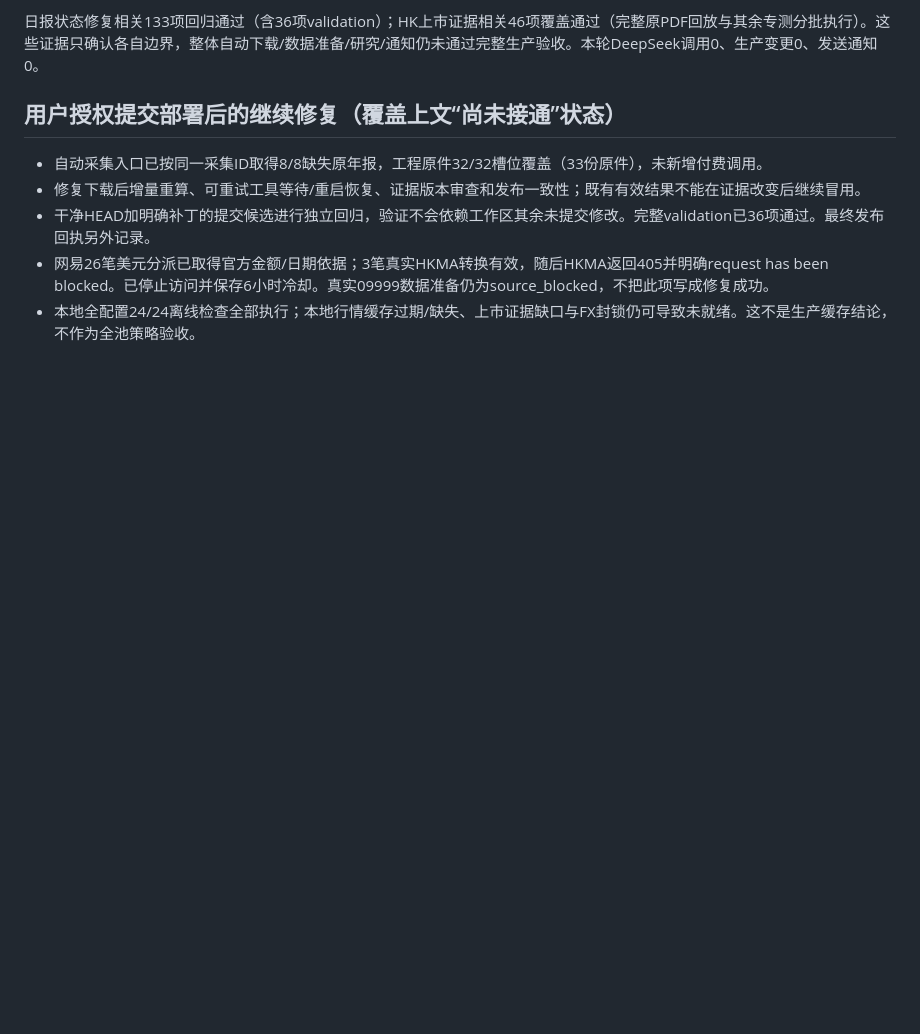
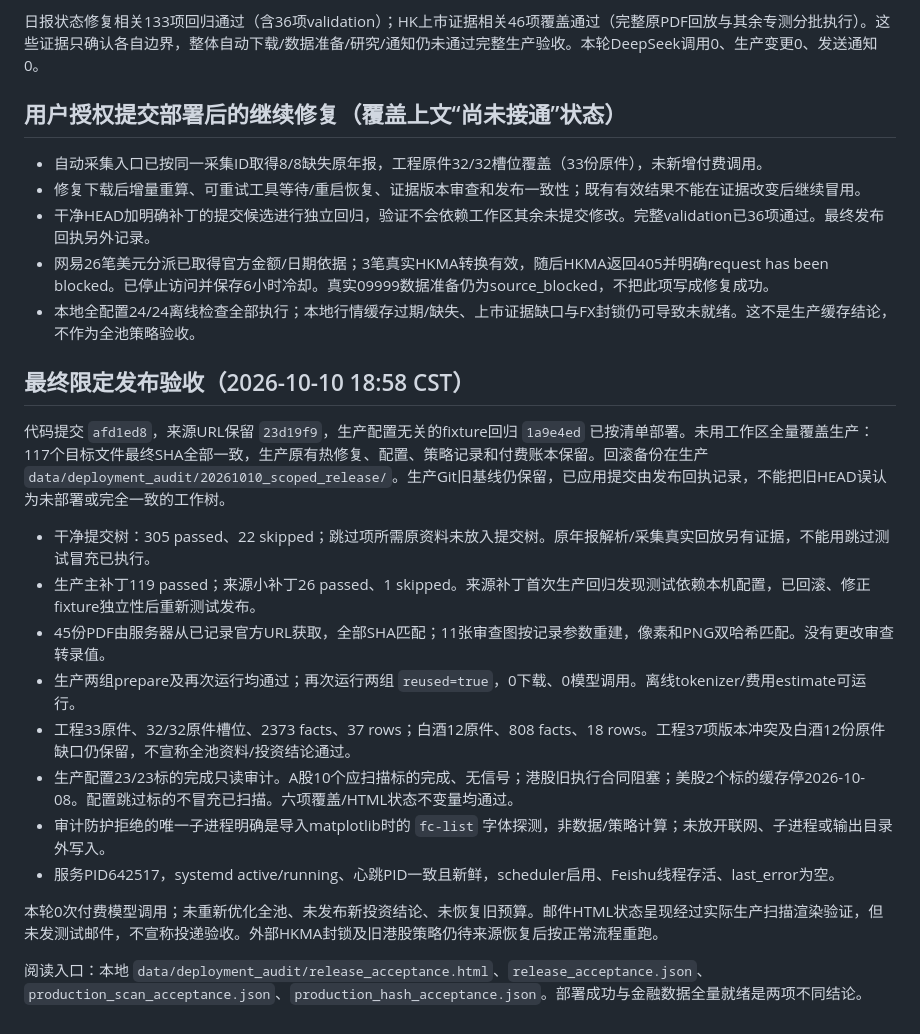
Before and after one commit to Saltflow/trade_eyes_keeper, a Markdown page: docs/development/data_chain_audit_20261010.md, the part around the change. Drawn GitHub-style; blank space fills up the shorter version.

Commit message:
docs: record scoped deployment evidence and remaining data blockers

```diff
--- a/docs/development/data_chain_audit_20261010.md
+++ b/docs/development/data_chain_audit_20261010.md
@@ -56,3 +56,21 @@
 - 干净HEAD加明确补丁的提交候选进行独立回归，验证不会依赖工作区其余未提交修改。完整validation已36项通过。最终发布回执另外记录。
 - 网易26笔美元分派已取得官方金额/日期依据；3笔真实HKMA转换有效，随后HKMA返回405并明确request has been blocked。已停止访问并保存6小时冷却。真实09999数据准备仍为source_blocked，不把此项写成修复成功。
 - 本地全配置24/24离线检查全部执行；本地行情缓存过期/缺失、上市证据缺口与FX封锁仍可导致未就绪。这不是生产缓存结论，不作为全池策略验收。
+
+
+## 最终限定发布验收（2026-10-10 18:58 CST）
+
+代码提交 `afd1ed8`，来源URL保留 `23d19f9`，生产配置无关的fixture回归 `1a9e4ed` 已按清单部署。未用工作区全量覆盖生产：117个目标文件最终SHA全部一致，生产原有热修复、配置、策略记录和付费账本保留。回滚备份在生产 `data/deployment_audit/20261010_scoped_release/`。生产Git旧基线仍保留，已应用提交由发布回执记录，不能把旧HEAD误认为未部署或完全一致的工作树。
+
+- 干净提交树：305 passed、22 skipped；跳过项所需原资料未放入提交树。原年报解析/采集真实回放另有证据，不能用跳过测试冒充已执行。
+- 生产主补丁119 passed；来源小补丁26 passed、1 skipped。来源补丁首次生产回归发现测试依赖本机配置，已回滚、修正fixture独立性后重新测试发布。
+- 45份PDF由服务器从已记录官方URL获取，全部SHA匹配；11张审查图按记录参数重建，像素和PNG双哈希匹配。没有更改审查转录值。
+- 生产两组prepare及再次运行均通过；再次运行两组 `reused=true`，0下载、0模型调用。离线tokenizer/费用estimate可运行。
+- 工程33原件、32/32原件槽位、2373 facts、37 rows；白酒12原件、808 facts、18 rows。工程37项版本冲突及白酒12份原件缺口仍保留，不宣称全池资料/投资结论通过。
+- 生产配置23/23标的完成只读审计。A股10个应扫描标的完成、无信号；港股旧执行合同阻塞；美股2个标的缓存停2026-10-08。配置跳过标的不冒充已扫描。六项覆盖/HTML状态不变量均通过。
+- 审计防护拒绝的唯一子进程明确是导入matplotlib时的 `fc-list` 字体探测，非数据/策略计算；未放开联网、子进程或输出目录外写入。
+- 服务PID642517，systemd active/running、心跳PID一致且新鲜，scheduler启用、Feishu线程存活、last_error为空。
+
+本轮0次付费模型调用；未重新优化全池、未发布新投资结论、未恢复旧预算。邮件HTML状态呈现经过实际生产扫描渲染验证，但未发测试邮件，不宣称投递验收。外部HKMA封锁及旧港股策略仍待来源恢复后按正常流程重跑。
+
+阅读入口：本地 `data/deployment_audit/release_acceptance.html`、`release_acceptance.json`、`production_scan_acceptance.json`、`production_hash_acceptance.json`。部署成功与金融数据全量就绪是两项不同结论。
```
